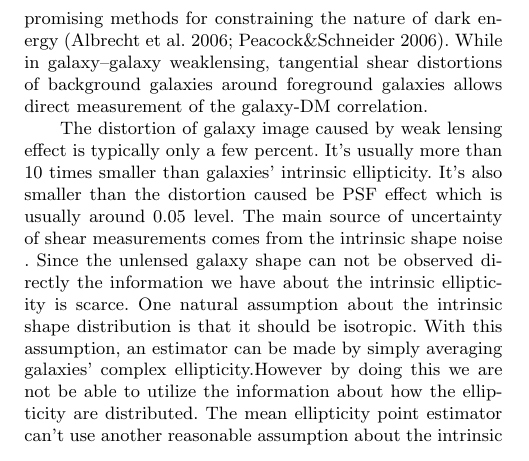
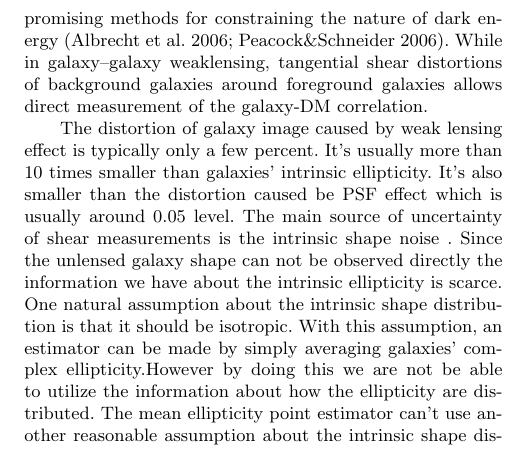
Before and after one commit to julywater/WeakLensing, a LaTeX paper (docs/ms.tex): part of one column of page 1 of 5, cut so that both start at the same text. Compiled offline with pdfLaTeX; a LaTeX package or settings file that is missing is left out.

Commit message:
Update ms.tex

```diff
--- a/docs/ms.tex
+++ b/docs/ms.tex
@@ -127,7 +127,7 @@ of the galaxy-DM correlation.
 
 The distortion of galaxy image caused by weak lensing effect is typically only a few percent.
 It's usually more than 10 times smaller than galaxies' intrinsic ellipticity. It's also smaller than the distortion caused
-be PSF effect which is usually around 0.05 level. The main source of uncertainty of shear measurements comes from the intrinsic shape noise
+be PSF effect which is usually around 0.05 level. The main source of uncertainty of shear measurements is the intrinsic shape noise
 . Since the unlensed galaxy shape can not be observed directly the information
 we have about the intrinsic ellipticity is scarce. One natural assumption about the intrinsic shape distribution is that
 it should be isotropic. With this assumption, an estimator can be made by simply averaging galaxies' complex
```
